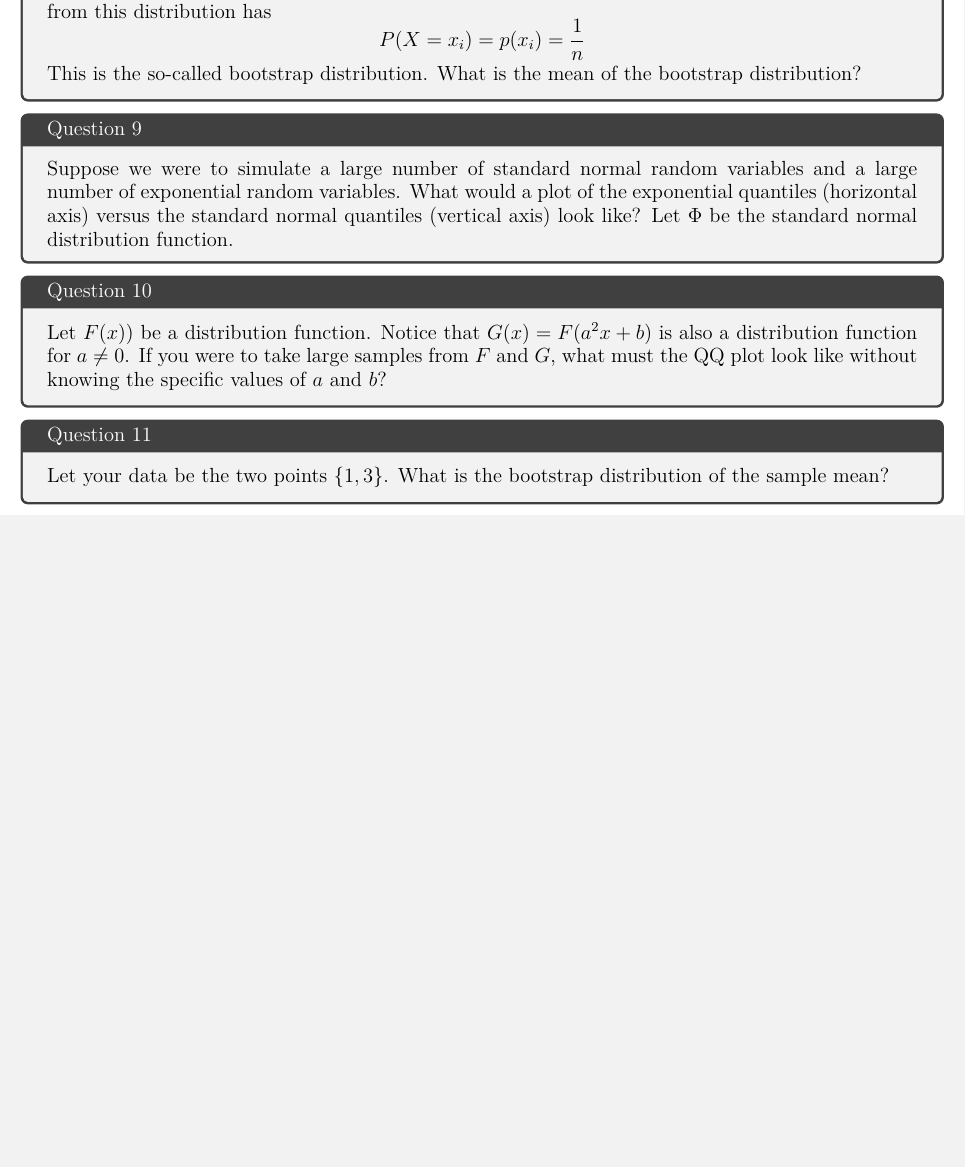
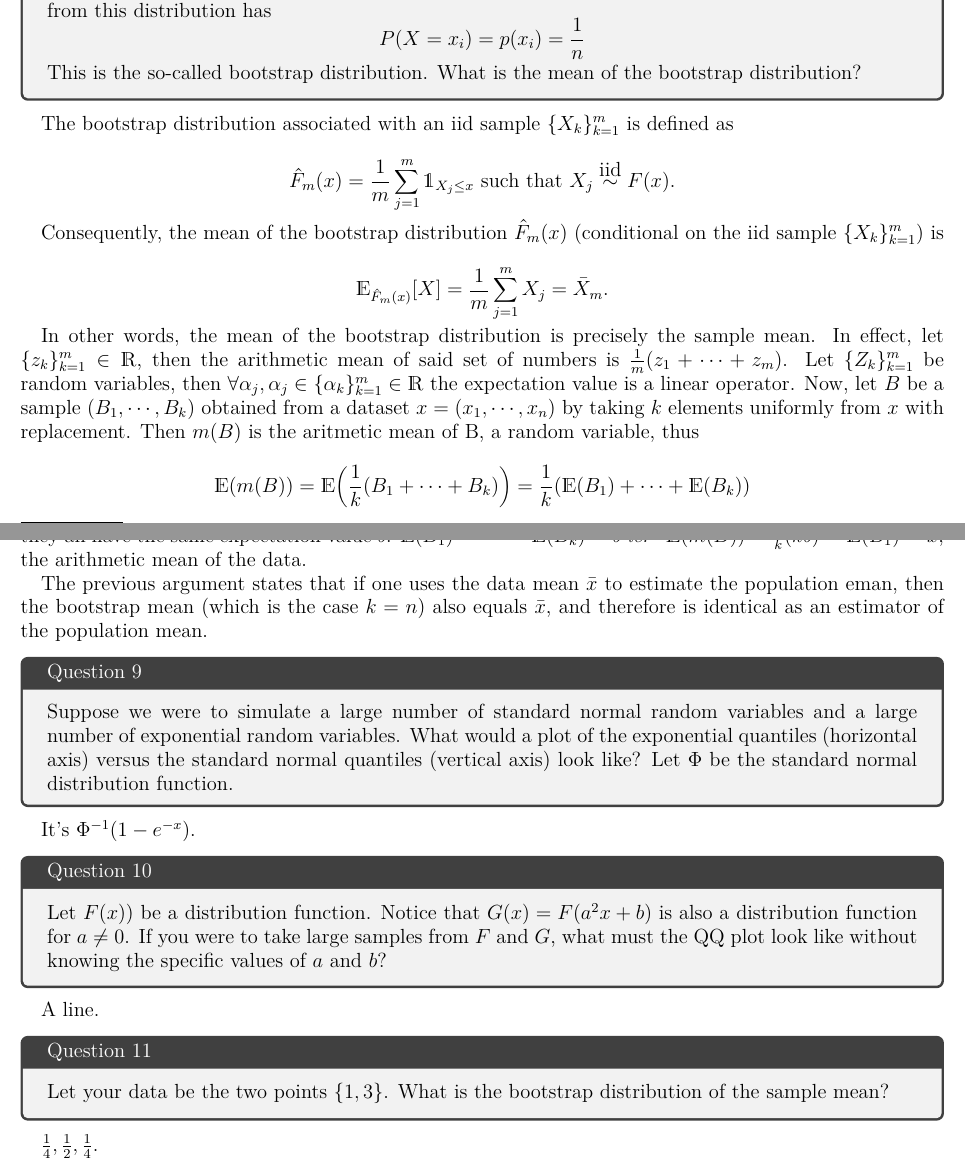
Before and after one commit to licTomasPerez/Mathematical-Biostatistics-Bootcamp-John-Hopkins, a LaTeX problem sheet (Mathematical Biostatistics Boot Camp 1/main.tex): part of page 33 of 33 before the commit and two parts of pages 33 and 34 of 34 after it, the two joined at a grey line, cut so that both start at the same text, the shorter picture padded with empty space. Compiled offline with pdfLaTeX.

Commit message:
Update main.tex

```diff
--- a/Mathematical Biostatistics Boot Camp 1/main.tex
+++ b/Mathematical Biostatistics Boot Camp 1/main.tex
@@ -1419,16 +1419,43 @@ $$
 This is the so-called bootstrap distribution. What is the mean of the bootstrap distribution?
 \end{tcolorbox}
 
+The bootstrap distribution associated with an iid sample $\{X_{k}\}_{k=1}^{m}$ is defined as
+
+$$
+\hat{F}_{m}(x) = \frac{1}{m} \sum_{j=1}^{m} \mathds{1}_{X_j \leq x} \textnormal{ such that } X_j \overset{\textnormal{iid}}{\sim} F(x).
+$$
+
+Consequently, the mean of the bootstrap distribution $\hat{F}_{m}(x)$ (conditional on the iid sample $\{X_{k}\}_{k=1}^{m}$) is
+
+$$
+\mathds{E}_{\hat{F}_{m}(x)}[X] = \frac{1}{m} \sum_{j=1}^{m} X_j = \bar{X}_m.
+$$
+
+In other words, the mean of the bootstrap distribution is precisely the sample mean. In effect, let $\{z_{k}\}_{k=1}^{m} \in \mathds{R}$, then the arithmetic mean of said set of numbers is $\frac{1}{m}(z_{1} + \cdots + z_m)$. Let $\{Z_k\}_{k=1}^{m}$ be random variables, then $\forall \alpha_{j}, \alpha_{j} \in  \{\alpha_{k}\}_{k=1}^{m} \in \mathds{R}$ the expectation value is a linear operator. Now, let $B$ be a sample $(B_1, \cdots, B_k)$ obtained from a dataset $x=(x_{1}, \cdots, x_n)$ by taking $k$ elements uniformly from $x$ with replacement. Then $m(B)$ is the aritmetic mean of B, a random variable, thus
+
+$$
+\mathds{E}(m(B)) = \mathds{E}\bigg(\frac{1}{k}(B_1 + \cdots + B_k)\bigg) = \frac{1}{k} (\mathds{E}(B_1)+\cdots+\mathds{E}(B_k)) $$
+
+which follows by linearity of expectation. Since all the elements of $B$ are obtained in the same fashion, they all have the same expectation value $b$: $\mathds{E}(B_1) = \cdots = \mathds{E}(B_k) = b$ \textit{ie. } $\mathds{E}(m(B)) = \frac{1}{k}(kb) = \mathds{E}(B_1) = \bar{x}$, the arithmetic mean of the data.
+
+The previous argument states that if one uses the data mean $\bar x$ to estimate the population eman, then the bootstrap mean (which is the case $k=n$) also equals $\bar x$, and therefore is identical as an estimator of the population mean.
+
 \begin{tcolorbox}[title=Question 9]
 Suppose we were to simulate a large number of standard normal random variables and a large number of exponential random variables. What would a plot of the exponential quantiles (horizontal axis) versus the standard normal quantiles (vertical axis) look like? Let $\Phi$ be the standard normal distribution function.
 \end{tcolorbox}
+
+It's $\Phi^{-1}(1-e^{-x})$.
 
 \begin{tcolorbox}[title=Question 10]
 Let $F(x)$) be a distribution function. Notice that $G(x) = F(a^2x + b)$ is also a distribution function for $a \neq 0$. If you were to take large samples from $F$ and $G$, what must the QQ plot look like without knowing the specific values of $a$ and $b$?
 \end{tcolorbox}
 
+A line.
+
 \begin{tcolorbox}[title=Question 11]
 Let your data be the two points $\{1, 3\}$.  What is the bootstrap distribution of the sample mean?
 \end{tcolorbox}
 
+$\frac{1}{4},\frac{1}{2},\frac{1}{4}$.
+
 \end{document}
```
Also changed, not shown: Mathematical Biostatistics Boot Camp 1/main.tex (8 more changed lines).
